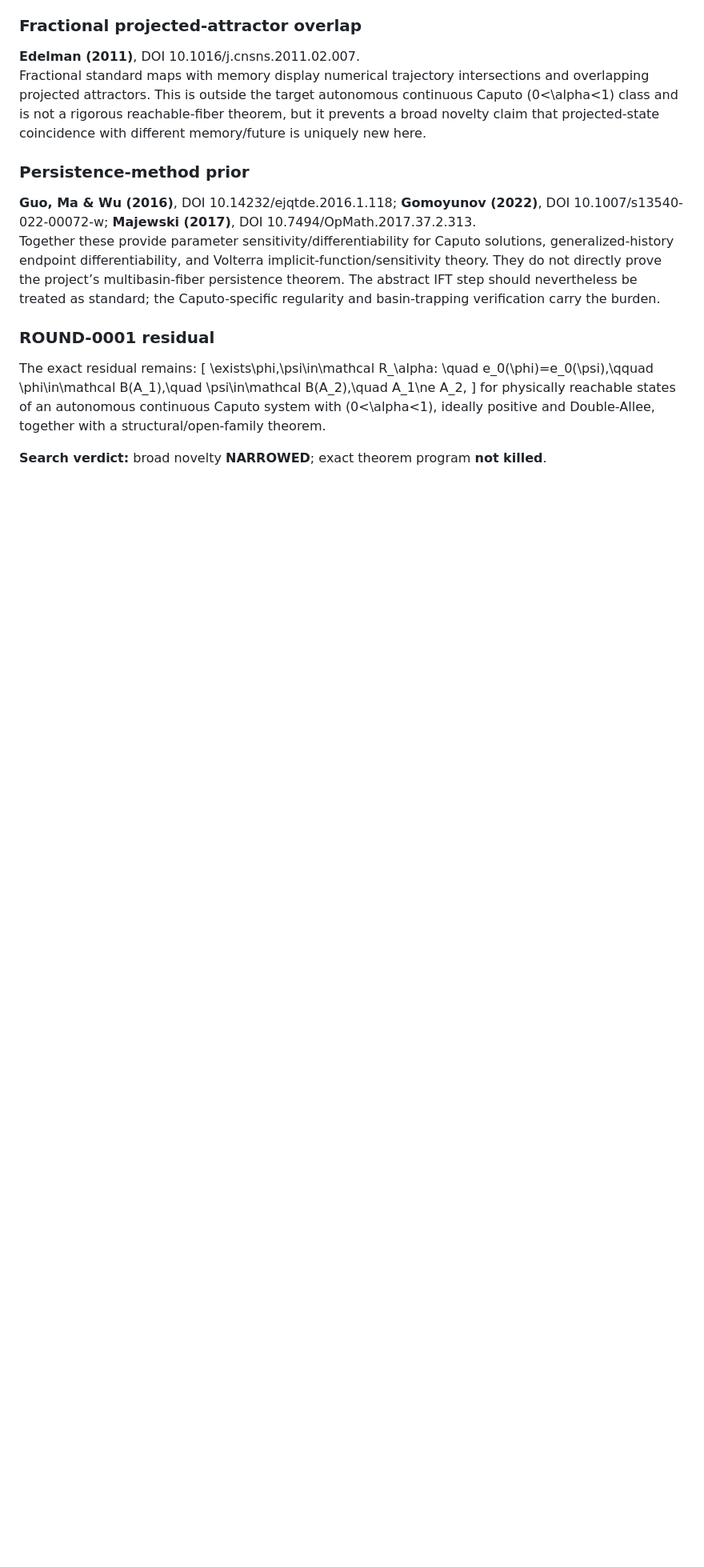
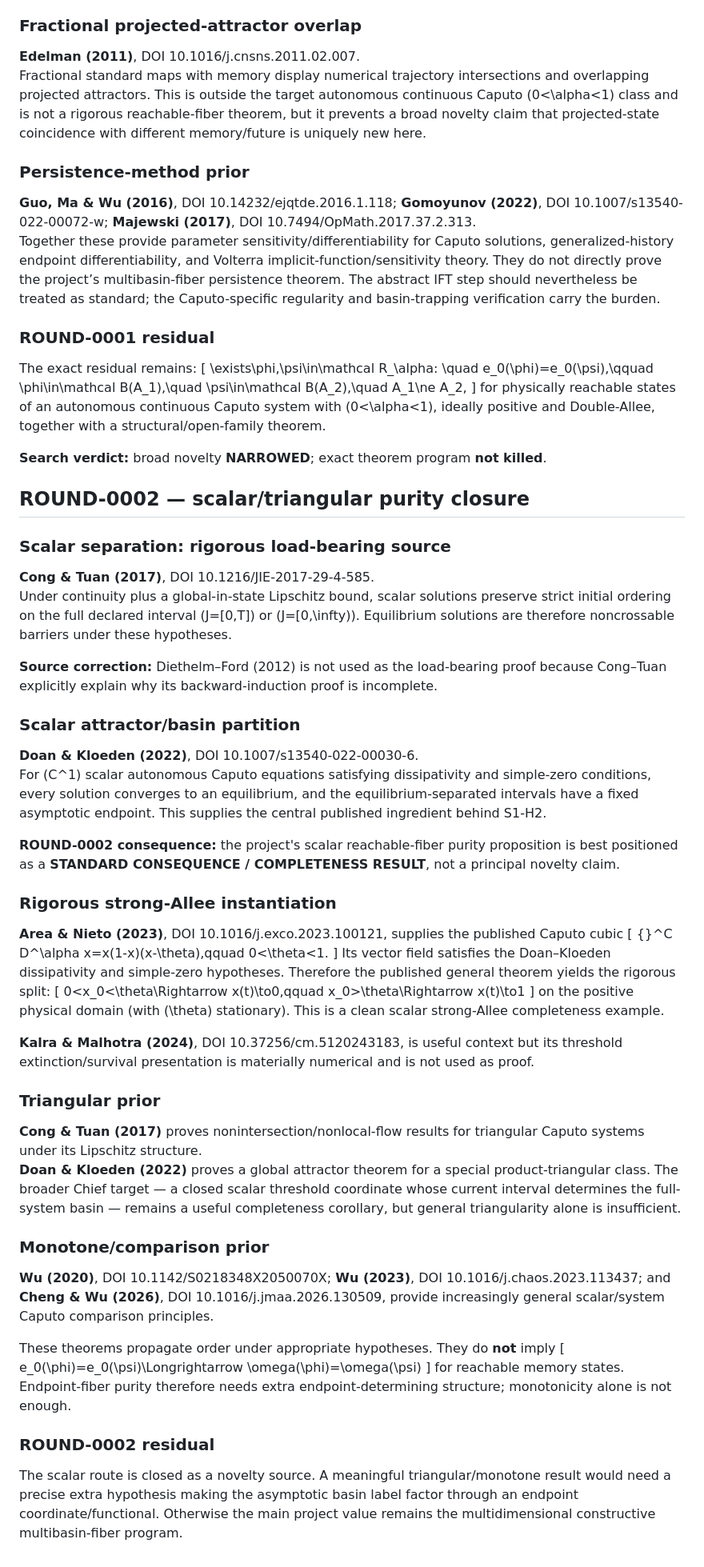
Before and after one commit to maximilianolucius/memory-state-basin-geometry, a Markdown page: research/LITERATURE_MAP.md, the part around the change. Shown at 80% size. Rendered like a GitHub page; blank space fills up the shorter version.

Commit message:
web: integrate ROUND-0002 scalar and triangular prior

```diff
--- a/research/LITERATURE_MAP.md
+++ b/research/LITERATURE_MAP.md
@@ -106,3 +106,49 @@ The exact residual remains:
 for physically reachable states of an autonomous continuous Caputo system with (0<\alpha<1), ideally positive and Double-Allee, together with a structural/open-family theorem.
 
 **Search verdict:** broad novelty **NARROWED**; exact theorem program **not killed**.
+
+
+## ROUND-0002 — scalar/triangular purity closure
+
+### Scalar separation: rigorous load-bearing source
+**Cong & Tuan (2017)**, DOI 10.1216/JIE-2017-29-4-585.
+Under continuity plus a global-in-state Lipschitz bound, scalar solutions preserve strict initial ordering on the full declared interval (J=[0,T]) or (J=[0,\infty)). Equilibrium solutions are therefore noncrossable barriers under these hypotheses.
+
+**Source correction:** Diethelm–Ford (2012) is not used as the load-bearing proof because Cong–Tuan explicitly explain why its backward-induction proof is incomplete.
+
+### Scalar attractor/basin partition
+**Doan & Kloeden (2022)**, DOI 10.1007/s13540-022-00030-6.
+For (C^1) scalar autonomous Caputo equations satisfying dissipativity and simple-zero conditions, every solution converges to an equilibrium, and the equilibrium-separated intervals have a fixed asymptotic endpoint. This supplies the central published ingredient behind S1-H2.
+
+**ROUND-0002 consequence:** the project's scalar reachable-fiber purity proposition is best positioned as a **STANDARD CONSEQUENCE / COMPLETENESS RESULT**, not a principal novelty claim.
+
+### Rigorous strong-Allee instantiation
+**Area & Nieto (2023)**, DOI 10.1016/j.exco.2023.100121, supplies the published Caputo cubic
+[
+{}^C D^\alpha x=x(1-x)(x-\theta),qquad 0<\theta<1.
+]
+Its vector field satisfies the Doan–Kloeden dissipativity and simple-zero hypotheses. Therefore the published general theorem yields the rigorous split:
+[
+0<x_0<\theta\Rightarrow x(t)\to0,qquad
+x_0>\theta\Rightarrow x(t)\to1
+]
+on the positive physical domain (with (\theta) stationary). This is a clean scalar strong-Allee completeness example.
+
+**Kalra & Malhotra (2024)**, DOI 10.37256/cm.5120243183, is useful context but its threshold extinction/survival presentation is materially numerical and is not used as proof.
+
+### Triangular prior
+**Cong & Tuan (2017)** proves nonintersection/nonlocal-flow results for triangular Caputo systems under its Lipschitz structure.
+**Doan & Kloeden (2022)** proves a global attractor theorem for a special product-triangular class. The broader Chief target — a closed scalar threshold coordinate whose current interval determines the full-system basin — remains a useful completeness corollary, but general triangularity alone is insufficient.
+
+### Monotone/comparison prior
+**Wu (2020)**, DOI 10.1142/S0218348X2050070X; **Wu (2023)**, DOI 10.1016/j.chaos.2023.113437; and **Cheng & Wu (2026)**, DOI 10.1016/j.jmaa.2026.130509, provide increasingly general scalar/system Caputo comparison principles.
+
+These theorems propagate order under appropriate hypotheses. They do **not** imply
+[
+e_0(\phi)=e_0(\psi)\Longrightarrow
+\omega(\phi)=\omega(\psi)
+]
+for reachable memory states. Endpoint-fiber purity therefore needs extra endpoint-determining structure; monotonicity alone is not enough.
+
+### ROUND-0002 residual
+The scalar route is closed as a novelty source. A meaningful triangular/monotone result would need a precise extra hypothesis making the asymptotic basin label factor through an endpoint coordinate/functional. Otherwise the main project value remains the multidimensional constructive multibasin-fiber program.
```
